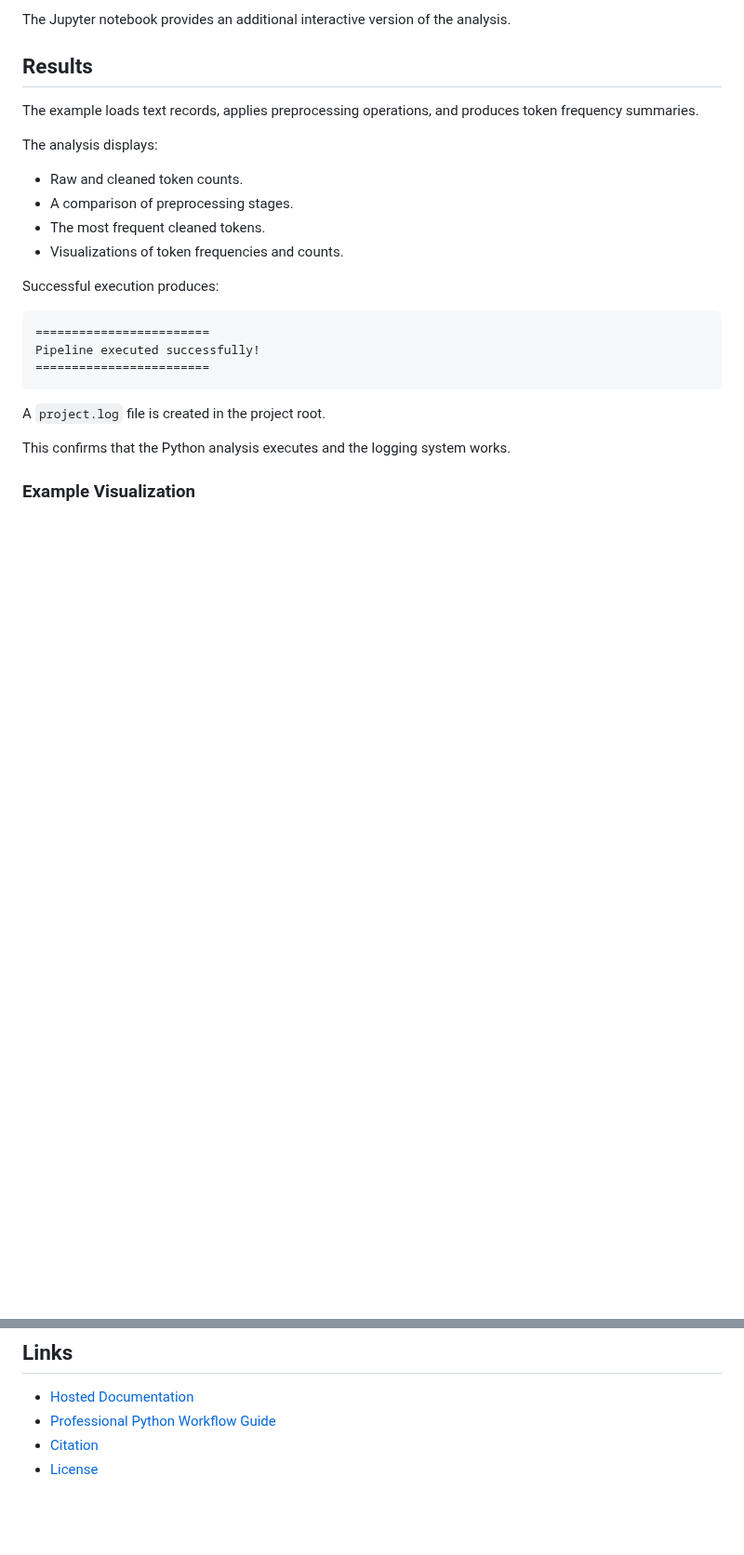
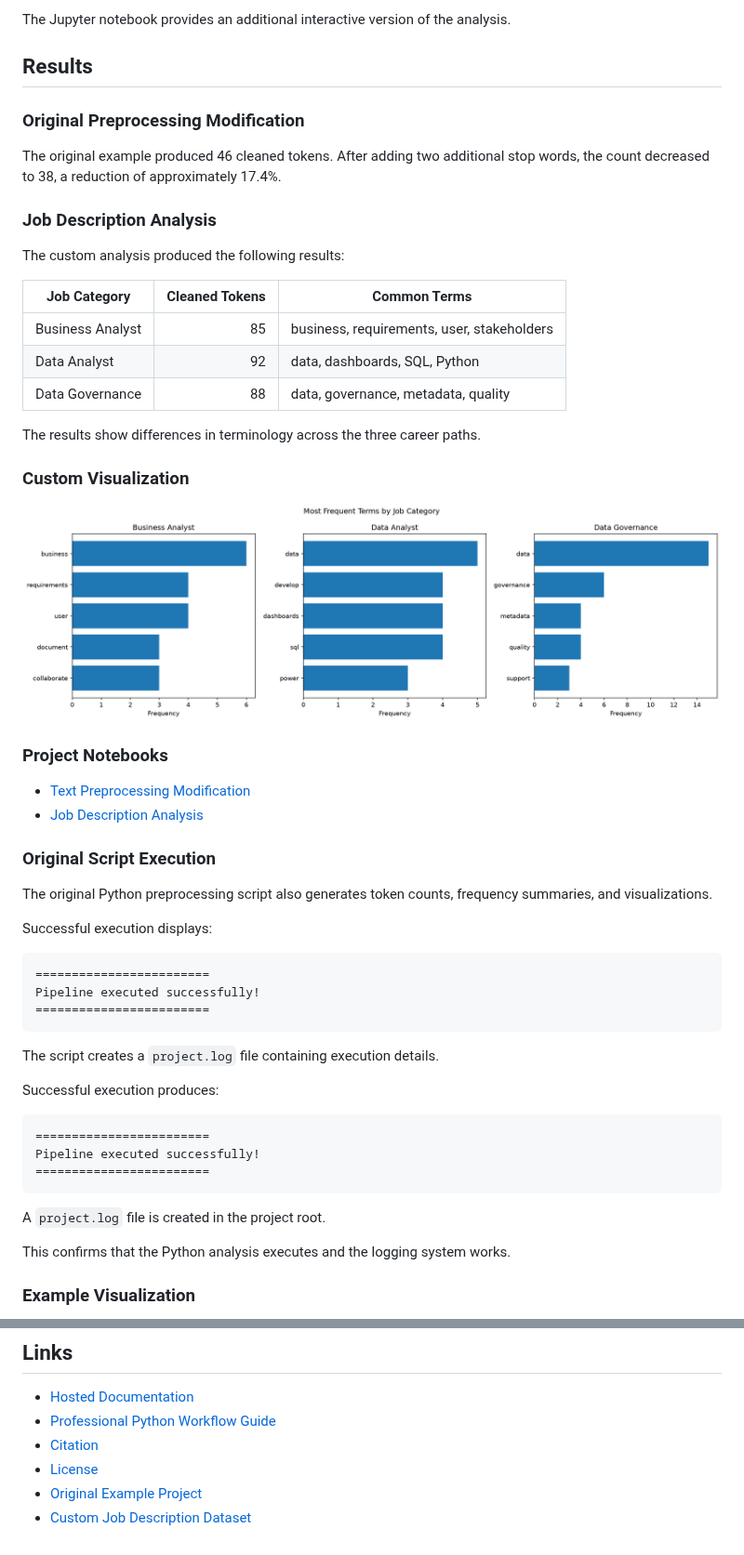
Before and after one commit to BethSpornitz/nlp-02-text-preprocessing-custom, a Markdown page: README.md, 2 parts joined by grey strips. Shown at 93% size. GitHub-like rendering; pictures changed too: docs/images/job_description_comparison.png (added); blank space fills up the shorter version.

Commit message:
Finalize project documentation and visualizations

````diff
--- a/README.md
+++ b/README.md
@@ -85,16 +92,44 @@ interactive version of the analysis.
 
 ## Results
 
-The example loads text records,
-applies preprocessing operations,
-and produces token frequency summaries.
+### Original Preprocessing Modification
 
-The analysis displays:
+The original example produced 46 cleaned tokens. After adding two additional stop words, the count decreased to 38, a reduction of approximately 17.4%.
 
-- Raw and cleaned token counts.
-- A comparison of preprocessing stages.
-- The most frequent cleaned tokens.
-- Visualizations of token frequencies and counts.
+### Job Description Analysis
+
+The custom analysis produced the following results:
+
+| Job Category | Cleaned Tokens | Common Terms |
+|---|---:|---|
+| Business Analyst | 85 | business, requirements, user, stakeholders |
+| Data Analyst | 92 | data, dashboards, SQL, Python |
+| Data Governance | 88 | data, governance, metadata, quality |
+
+The results show differences in terminology across the three career paths.
+
+### Custom Visualization
+
+![Most frequent terms across three job categories](docs/images/job_description_comparison.png)
+
+### Project Notebooks
+
+- [Text Preprocessing Modification](notebooks/text_preprocessing_modification.ipynb)
+- [Job Description Analysis](notebooks/job_description_analysis.ipynb)
+
+### Original Script Execution
+
+The original Python preprocessing script also generates token counts, frequency summaries, and visualizations.
+
+Successful execution displays:
+
+```text
+========================
+Pipeline executed successfully!
+========================
+```
+
+The script creates a `project.log` file containing execution details.
 
 Successful execution produces:
 
@@ -227,3 +262,5 @@ testing, documentation, and code quality.
 - [Professional Python Workflow Guide](https://denisecase.github.io/pro-analytics-02/)
 - [Citation](CITATION.cff)
 - [License](LICENSE)
+- [Original Example Project](https://github.com/denisecase/nlp-02-text-preprocessing)
+- [Custom Job Description Dataset](data/job_descriptions.csv)
````
Also changed, not shown: other parts of README.md (+19 -12 lines), docs/index.md (+99 -60 lines), 1 other file.
